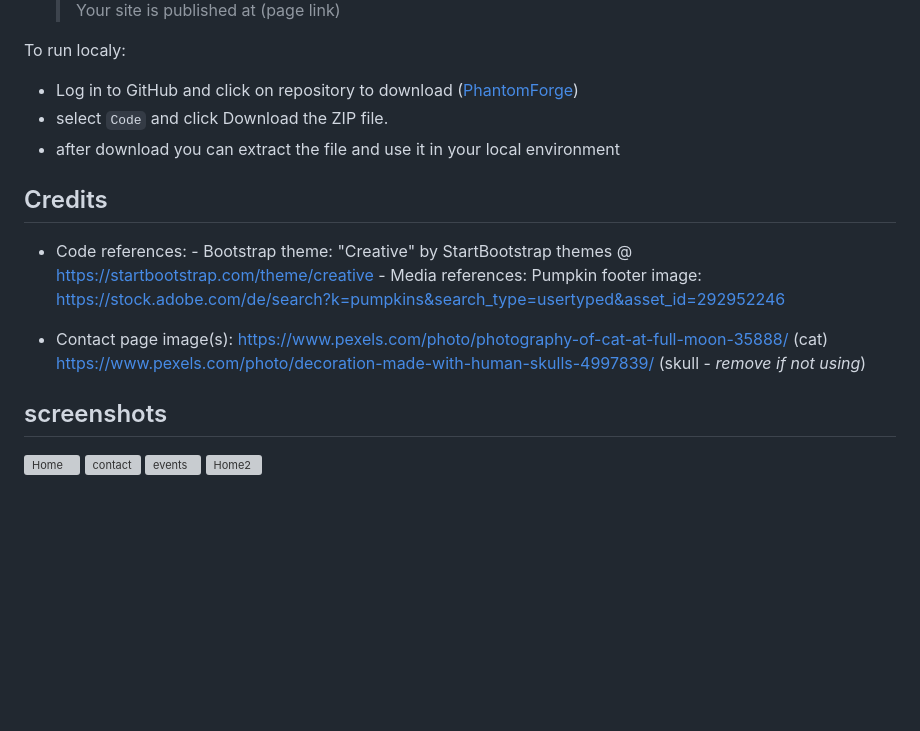
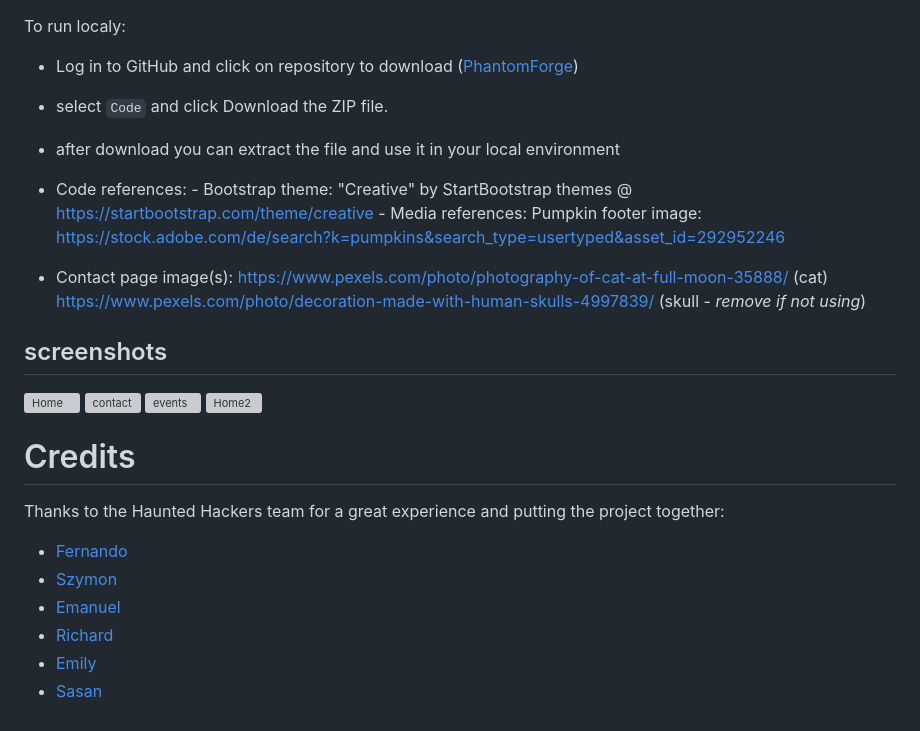
Before and after one commit to SasanTazayoni/PhantomForge, a Markdown page: README.md, the part around the change. Drawn GitHub-style; blank space fills up the shorter version; grey boxes are pictures that could not be loaded.

Commit message:
Add credits section

```diff
--- a/README.md
+++ b/README.md
@@ -367,8 +367,6 @@ To run localy:
 - select `Code` and click Download the ZIP file.
 - after download you can extract the file and use it in your local environment
 
-## Credits
-
 - Code references: - Bootstrap theme:
   "Creative" by StartBootstrap themes @ https://startbootstrap.com/theme/creative - Media references:
   Pumpkin footer image:
@@ -384,3 +382,14 @@ To run localy:
 ![contact](./assets/img/screenshoots/Nest%20Hub-1697961992568.jpeg)
 ![events](./assets/img/screenshoots/Samsung%20Galaxy%20S20%20Ultra-1697961964626.jpeg)
 ![Home2](./assets/img/screenshoots/iPad-1697961974352.jpeg)
+
+# Credits
+
+Thanks to the Haunted Hackers team for a great experience and putting the project together:
+
+* [Fernando](https://github.com/Goncalves95)
+* [Szymon](https://github.com/ObiOne84)
+* [Emanuel](https://github.com/EmanuelGustafzon)
+* [Richard](https://github.com/richard9106)
+* [Emily](https://github.com/dragon-fire-fly)
+* [Sasan](https://github.com/SasanTazayoni)
```
